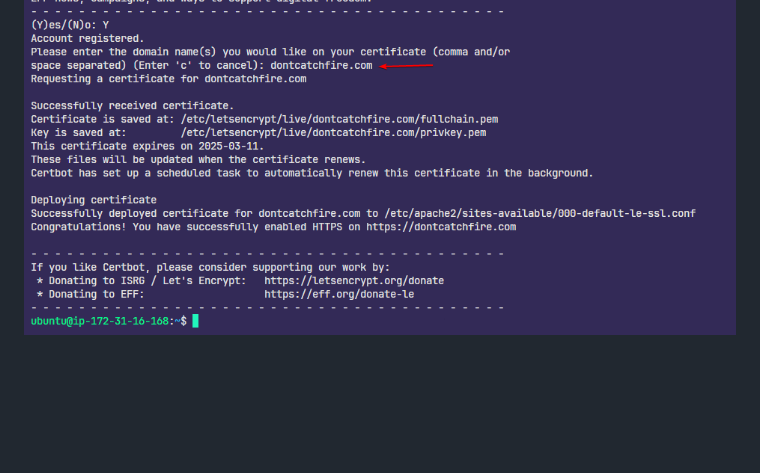
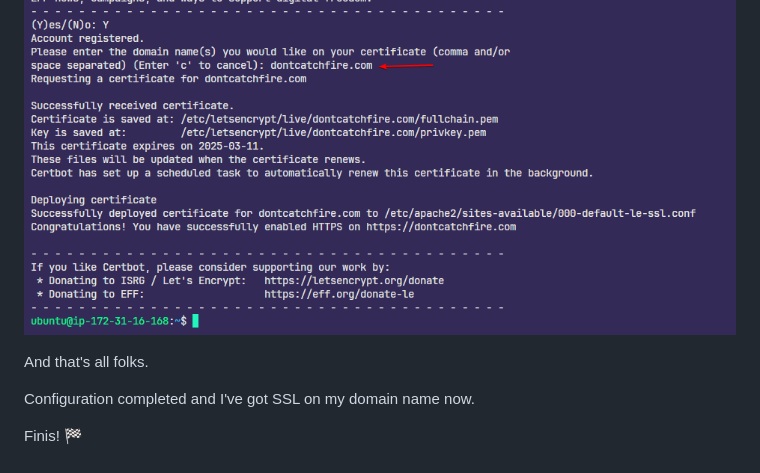
Before and after one commit to dontcatchfire/cloud-exam-project, a Markdown page: readme.md, the part around one of its changes. Drawn GitHub-style; blank space fills up the shorter version.

Commit message:
final touches

```diff
--- a/readme.md
+++ b/readme.md
@@ -142,3 +144,9 @@ I followed the prompts by registering with my email address and choosing the dom
 ![Configuring SSL cert on apache](images/finis%20-%20configuring%20ssl%201.png "Configuring SSL cert on apache")
 
 ![Configuring SSL cert on apache - completed](images/finis%20-%20configuring%20ssl%202.png "Configuring SSL cert on apache - completed")
+
+And that's all folks.
+
+Configuration completed and I've got SSL on my domain name now.
+
+Finis! 🏁
```
Also changed, not shown: other parts of readme.md (+2 -0 lines).
